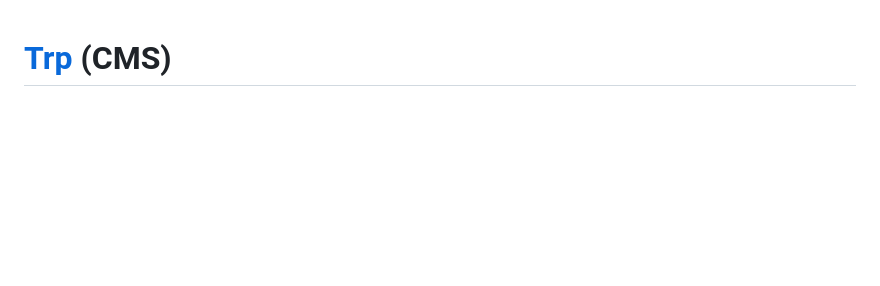
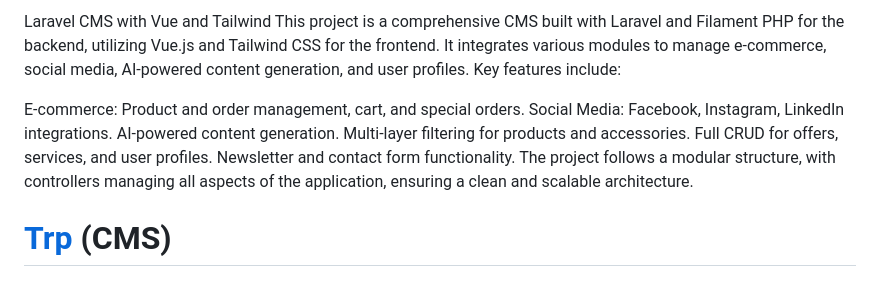
Before and after one commit to ismailbentabett/trp-project, a Markdown page: README.md, the part around the change. Drawn GitHub-style; blank space fills up the shorter version.

```diff
--- a/README.md
+++ b/README.md
@@ -1,3 +1,17 @@
+Laravel CMS with Vue and Tailwind
+This project is a comprehensive CMS built with Laravel and Filament PHP for the backend, utilizing Vue.js and Tailwind CSS for the frontend. It integrates various modules to manage e-commerce, social media, AI-powered content generation, and user profiles. Key features include:
+
+E-commerce: Product and order management, cart, and special orders.
+Social Media: Facebook, Instagram, LinkedIn integrations.
+AI-powered content generation.
+Multi-layer filtering for products and accessories.
+Full CRUD for offers, services, and user profiles.
+Newsletter and contact form functionality.
+The project follows a modular structure, with controllers managing all aspects of the application, ensuring a clean and scalable architecture.
+
+
+
+
 # [Trp](https://trp-france.fr) (CMS)
 
 ## Installation
```
